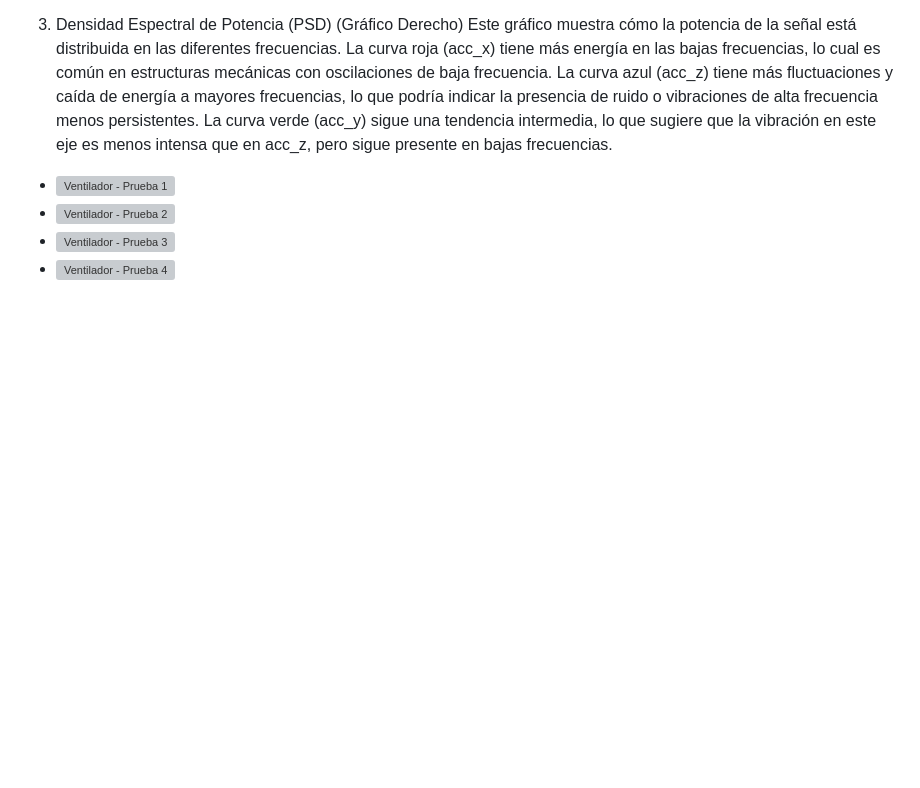
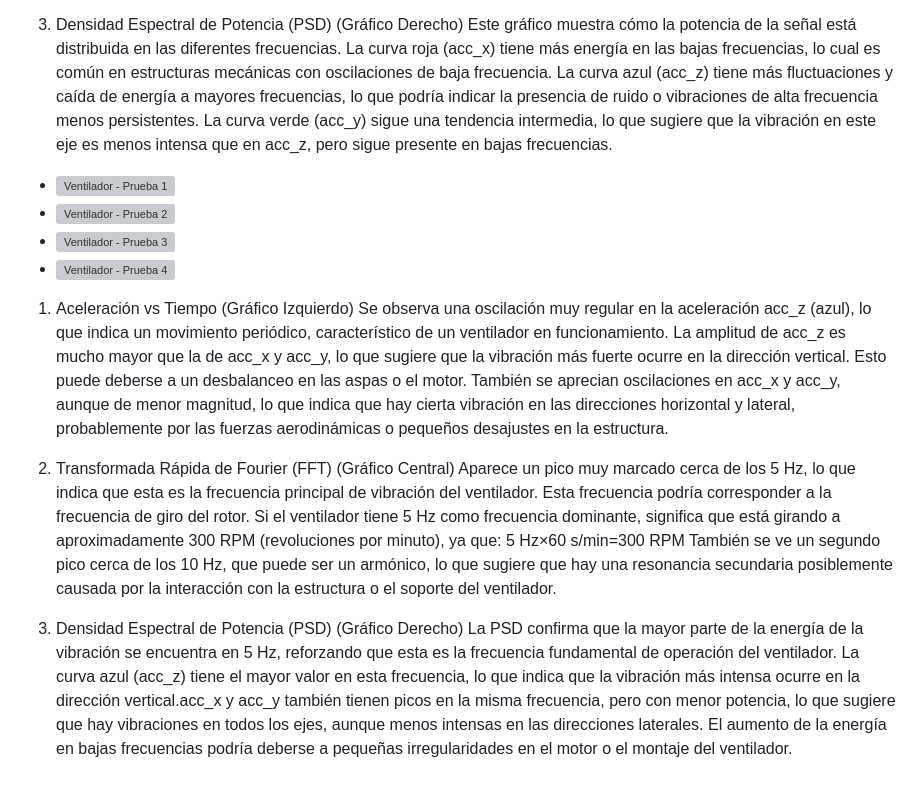
Before and after one commit to Arakistech/ASCENSORELGOIBAR, a Markdown page: README.md, the part around the change. GitHub-like rendering; blank space fills up the shorter version; grey boxes are pictures that could not be loaded.

```diff
--- a/README.md
+++ b/README.md
@@ -160,3 +160,16 @@ La curva verde (acc_y) sigue una tendencia intermedia, lo que sugiere que la vib
 - ![Ventilador - Prueba 2](Datos%20vibraci%C3%B3n/Imagenes%20de%20resultados/Ventilador%20-%20Prueba%202.png)
 - ![Ventilador - Prueba 3](Datos%20vibraci%C3%B3n/Imagenes%20de%20resultados/Ventilador%20-%20Prueba%203.png)
 - ![Ventilador - Prueba 4](Datos%20vibraci%C3%B3n/Imagenes%20de%20resultados/Ventilador%20-%20Prueba%204.png)
+1. Aceleración vs Tiempo (Gráfico Izquierdo)
+Se observa una oscilación muy regular en la aceleración acc_z (azul), lo que indica un movimiento periódico, característico de un ventilador en funcionamiento.
+La amplitud de acc_z es mucho mayor que la de acc_x y acc_y, lo que sugiere que la vibración más fuerte ocurre en la dirección vertical. Esto puede deberse a un desbalanceo en las aspas o el motor. También se aprecian oscilaciones en acc_x y acc_y, aunque de menor magnitud, lo que indica que hay cierta vibración en las direcciones horizontal y lateral, probablemente por las fuerzas aerodinámicas o pequeños desajustes en la estructura.
+
+2. Transformada Rápida de Fourier (FFT) (Gráfico Central)
+Aparece un pico muy marcado cerca de los 5 Hz, lo que indica que esta es la frecuencia principal de vibración del ventilador. Esta frecuencia podría corresponder a la frecuencia de giro del rotor. Si el ventilador tiene 5 Hz como frecuencia dominante, significa que está girando a aproximadamente 300 RPM (revoluciones por minuto), ya que:
+5 Hz×60 s/min=300 RPM
+También se ve un segundo pico cerca de los 10 Hz, que puede ser un armónico, lo que sugiere que hay una resonancia secundaria posiblemente causada por la interacción con la estructura o el soporte del ventilador.
+
+3. Densidad Espectral de Potencia (PSD) (Gráfico Derecho)
+La PSD confirma que la mayor parte de la energía de la vibración se encuentra en 5 Hz, reforzando que esta es la frecuencia fundamental de operación del ventilador.
+La curva azul (acc_z) tiene el mayor valor en esta frecuencia, lo que indica que la vibración más intensa ocurre en la dirección vertical.acc_x y acc_y también tienen picos en la misma frecuencia, pero con menor potencia, lo que sugiere que hay vibraciones en todos los ejes, aunque menos intensas en las direcciones laterales.
+El aumento de la energía en bajas frecuencias podría deberse a pequeñas irregularidades en el motor o el montaje del ventilador.
```
